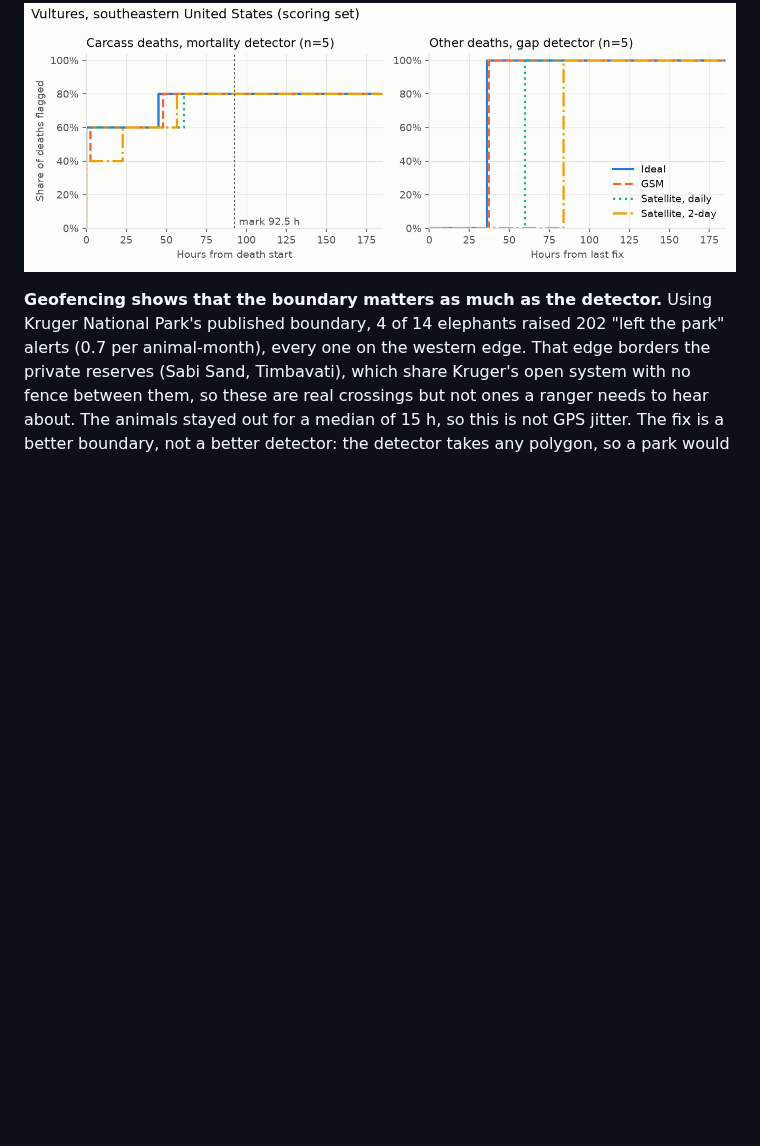
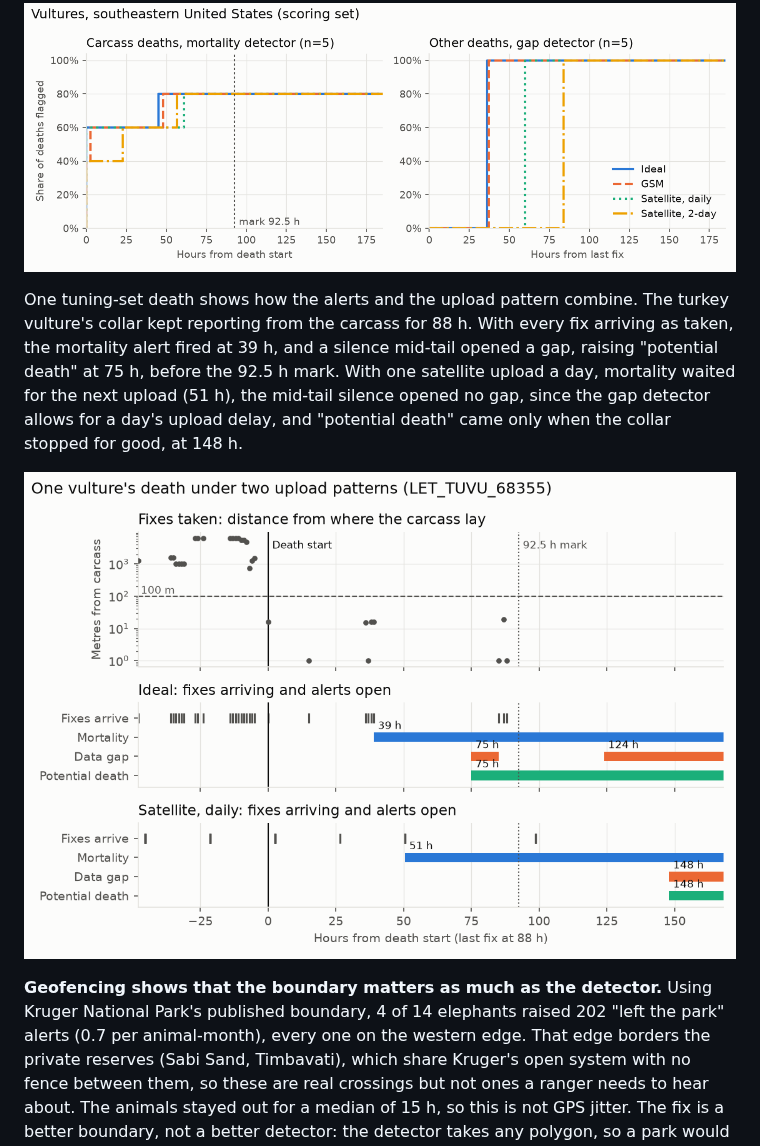
Before and after one commit to benmacp123/collar-telemetry, a Markdown page: README.md, the part around one of its changes. Drawn GitHub-style; pictures changed too: results/figures/vultures-death-timeline.png (added); blank space fills up the shorter version.

Commit message:
feat(timeline): add death timeline visualization and related evaluation functions

```diff
--- a/README.md
+++ b/README.md
@@ -38,6 +38,17 @@ confirms a death rather than giving the first warning. Ten deaths is a
 small sample, so these rates are indicative, not precise.
 
 ![Share of held-out deaths flagged by deadline, by arrival scenario](results/figures/vultures-scoring-delay.png)
+
+One tuning-set death shows how the alerts and the upload pattern combine.
+The turkey vulture's collar kept reporting from the carcass for 88 h. With
+every fix arriving as taken, the mortality alert fired at 39 h, and a
+silence mid-tail opened a gap, raising "potential death" at 75 h, before
+the 92.5 h mark. With one satellite upload a day, mortality waited for the
+next upload (51 h), the mid-tail silence opened no gap, since the gap
+detector allows for a day's upload delay, and "potential death" came only when the collar stopped for good, at
+148 h.
+
+![One vulture death under ideal arrival and daily satellite uploads](results/figures/vultures-death-timeline.png)
 
 **Geofencing shows that the boundary matters as much as the detector.**
 Using Kruger National Park's published boundary, 4 of 14 elephants raised
```
Also changed, not shown: other parts of README.md (+25 -0 lines), results/README.md (+1 -1 lines), 5 other files.
